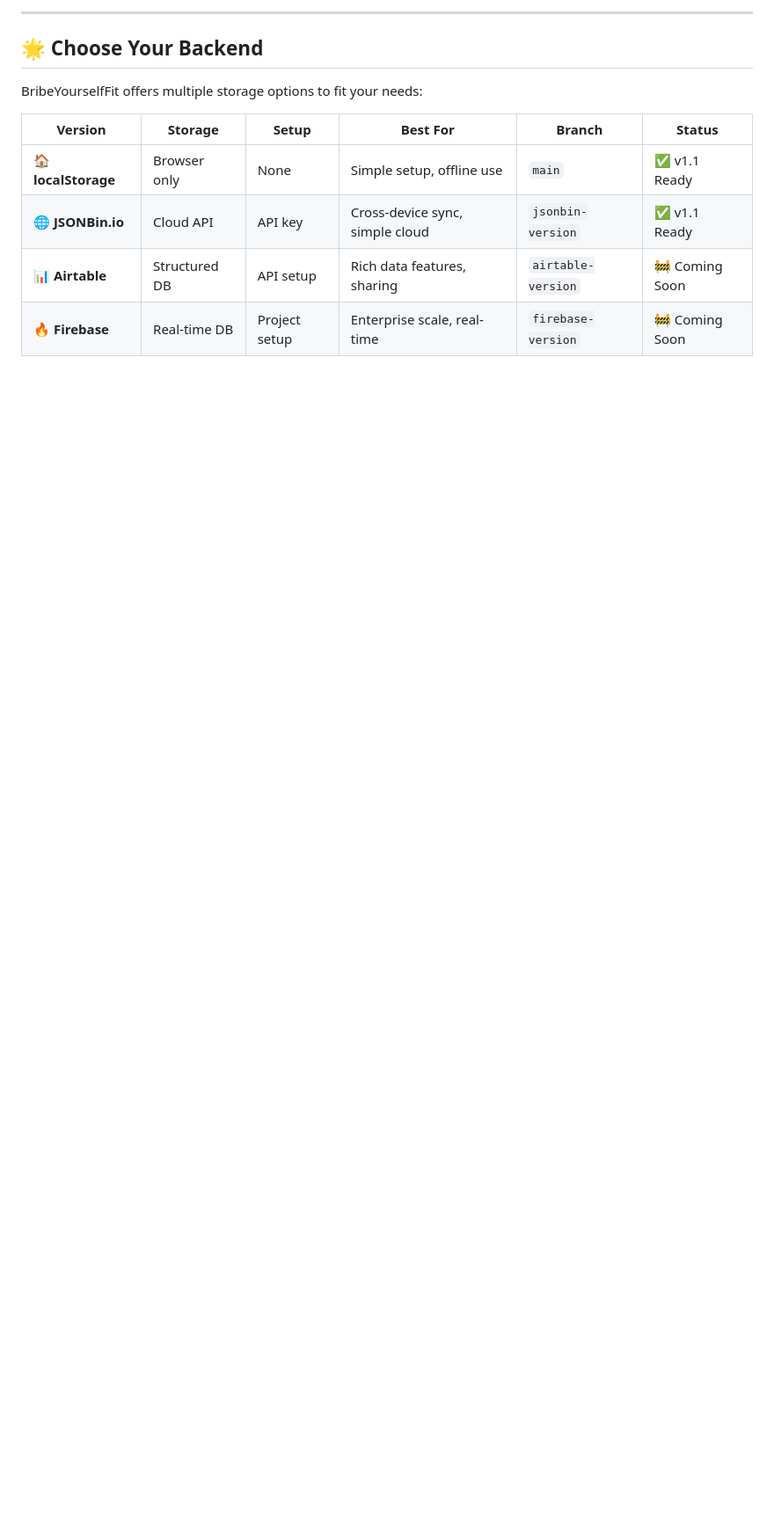
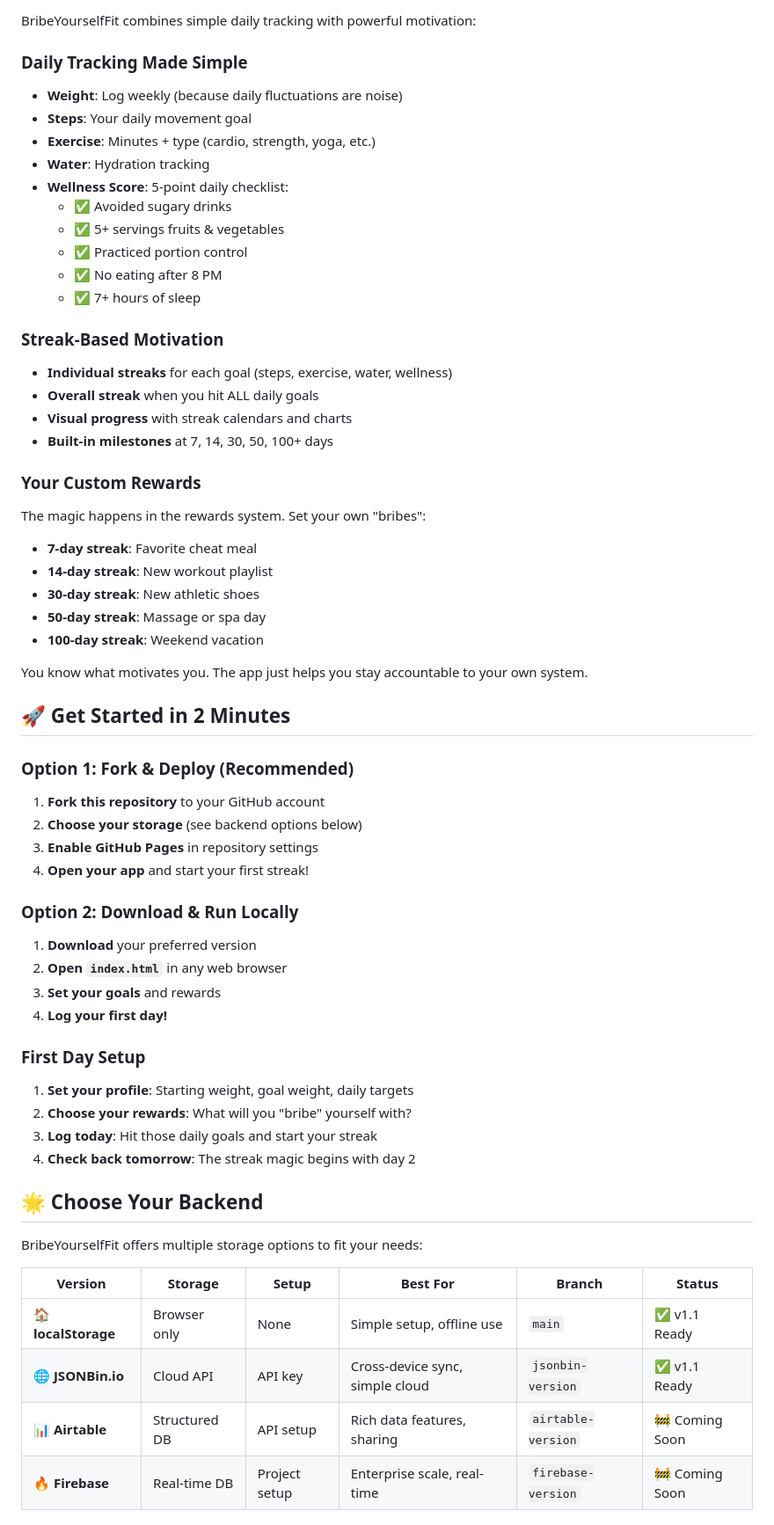
Before and after one commit to TheBIMsider/BYF, a Markdown page: README.md, the part around the change printed below. Shown: that part at 88% size. Drawn GitHub-style; blank space fills up the shorter version.

```diff
--- a/README.md
+++ b/README.md
@@ -19,5 +16,53 @@ This project was created using modern AI-powered development tools, demonstratin
 
----
+BribeYourselfFit combines simple daily tracking with powerful motivation:
+
+### **Daily Tracking Made Simple**
+- **Weight**: Log weekly (because daily fluctuations are noise)
+- **Steps**: Your daily movement goal
+- **Exercise**: Minutes + type (cardio, strength, yoga, etc.)
+- **Water**: Hydration tracking
+- **Wellness Score**: 5-point daily checklist:
+  - ✅ Avoided sugary drinks
+  - ✅ 5+ servings fruits & vegetables
+  - ✅ Practiced portion control
+  - ✅ No eating after 8 PM
+  - ✅ 7+ hours of sleep
+
+### **Streak-Based Motivation**
+- **Individual streaks** for each goal (steps, exercise, water, wellness)
+- **Overall streak** when you hit ALL daily goals
+- **Visual progress** with streak calendars and charts
+- **Built-in milestones** at 7, 14, 30, 50, 100+ days
+
+### **Your Custom Rewards**
+The magic happens in the rewards system. Set your own "bribes":
+- **7-day streak**: Favorite cheat meal
+- **14-day streak**: New workout playlist
+- **30-day streak**: New athletic shoes
+- **50-day streak**: Massage or spa day
+- **100-day streak**: Weekend vacation
+
+You know what motivates you. The app just helps you stay accountable to your own system.
+
+## 🚀 **Get Started in 2 Minutes**
+
+### **Option 1: Fork & Deploy (Recommended)**
+1. **Fork this repository** to your GitHub account
+2. **Choose your storage** (see backend options below)
+3. **Enable GitHub Pages** in repository settings
+4. **Open your app** and start your first streak!
+
+### **Option 2: Download & Run Locally**
+1. **Download** your preferred version
+2. **Open `index.html`** in any web browser
+3. **Set your goals** and rewards
+4. **Log your first day!**
+
+### **First Day Setup**
+1. **Set your profile**: Starting weight, goal weight, daily targets
+2. **Choose your rewards**: What will you "bribe" yourself with?
+3. **Log today**: Hit those daily goals and start your streak
+4. **Check back tomorrow**: The streak magic begins with day 2
 
 ## 🌟 **Choose Your Backend**
 
```
Also changed, not shown: other parts of README.md (+16 -20 lines).
